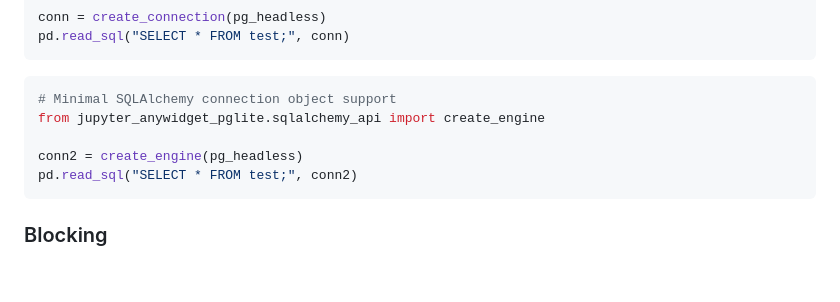
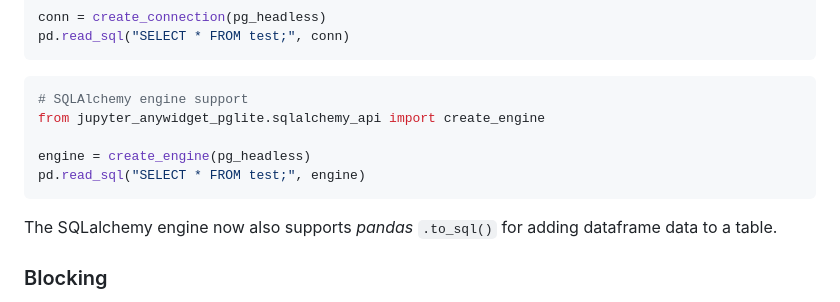
Before and after one commit to innovationOUtside/jupyter_anywidget_pglite, a Markdown page: README.md, the part around the change. Drawn GitHub-style; blank space fills up the shorter version.

````diff
--- a/README.md
+++ b/README.md
@@ -147,12 +147,14 @@ pd.read_sql("SELECT * FROM test;", conn)
 
 
 ```python
-# Minimal SQLAlchemy connection object support
+# SQLAlchemy engine support
 from jupyter_anywidget_pglite.sqlalchemy_api import create_engine
 
-conn2 = create_engine(pg_headless)
-pd.read_sql("SELECT * FROM test;", conn2)
+engine = create_engine(pg_headless)
+pd.read_sql("SELECT * FROM test;", engine)
 ```
+
+The SQLalchemy engine now also supports *pandas* `.to_sql()` for adding dataframe data to a table.
 
 ### Blocking
 
````
